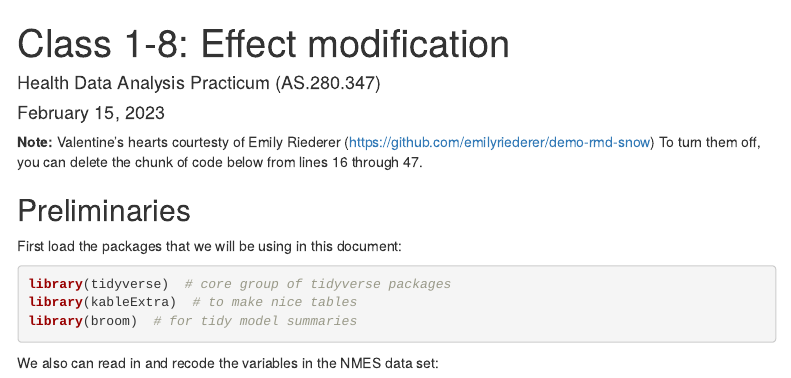
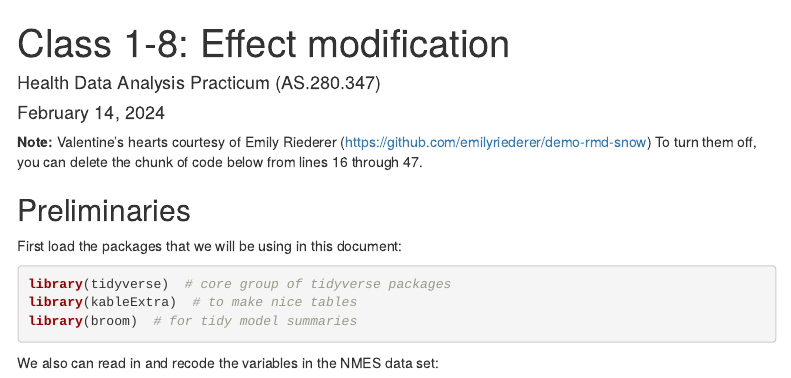
Before and after one commit to health-data-analysis-practicum-2024/class-materials, an R Markdown document (module_1/Module1_Class8.Rmd): the page in a window 1100 px wide, from its top. Rendered offline with R 4.5, knitr and Pandoc, with nearby package versions; menus at the side of the page are left out.

Commit message:
updates for class

```diff
--- a/module_1/Module1_Class8.Rmd
+++ b/module_1/Module1_Class8.Rmd
@@ -1,7 +1,7 @@
 ---
 title: "Class 1-8: Effect modification"
 author: "Health Data Analysis Practicum (AS.280.347)"
-date: "February 15, 2023"
+date: "February 14, 2024"
 output:
   html_document:
     toc: true
@@ -11,7 +11,40 @@ output:
     number_sections: false
 ---
 
-**Note:** Valentine's hearts courtesty of Emily Riederer (https://github.com/emilyriederer/demo-rmd-snow) To turn them off, you can delete the chunk of code below from lines 16 through 47.
+**Note:** Valentine's hearts courtesy of Emily Riederer (https://github.com/emilyriederer/demo-rmd-snow) To turn them off, you can delete the chunk of code below from lines 16 through 47.
+
+<div class="snowflakes" aria-hidden="true">
+  <div class="snowflake">
+  ♥
+  </div>
+  <div class="snowflake">
+  ♡
+  </div>
+  <div class="snowflake">
+  ♥
+  </div>
+  <div class="snowflake">
+  ♡
+  </div>
+  <div class="snowflake">
+  ♥
+  </div>
+  <div class="snowflake">
+  ♡
+  </div>
+  <div class="snowflake">
+  ♥
+  </div>
+  <div class="snowflake">
+  ♡
+  </div>
+  <div class="snowflake">
+  ♥
+  </div>
+  <div class="snowflake">
+  ♡
+  </div>
+</div>
 
 
 
```
